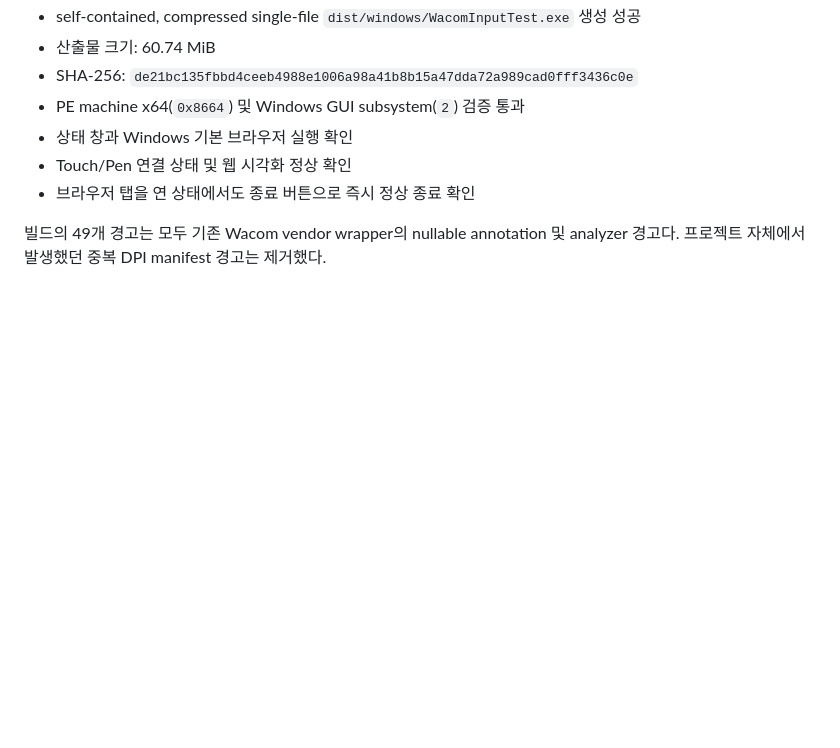
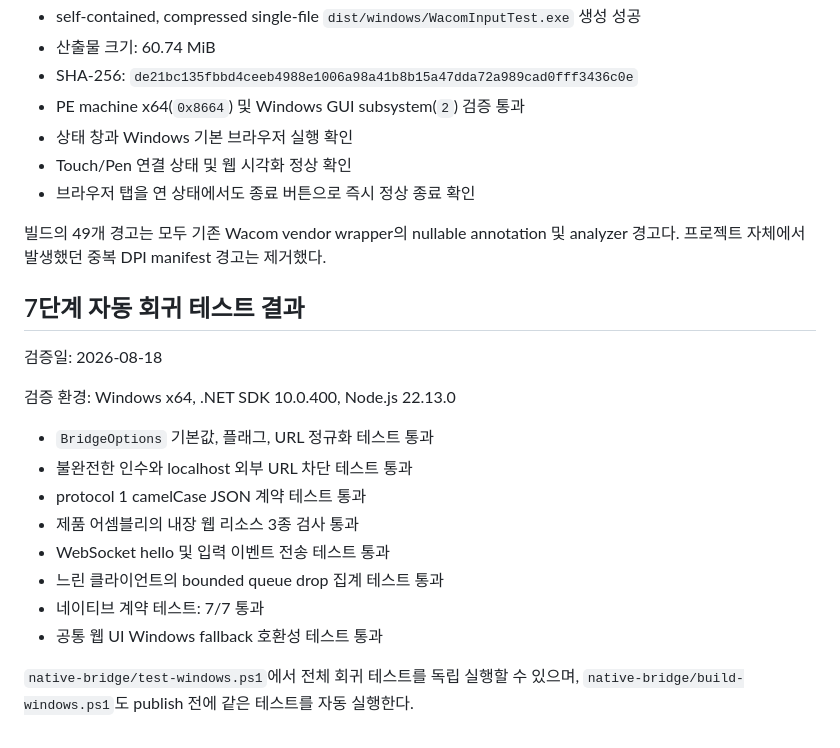
Before and after one commit to realjin36/WacomInputTest, a Markdown page: native-bridge/WINDOWS_BASELINE.md, the part around the change. Drawn GitHub-style; blank space fills up the shorter version.

Commit message:
Document Windows regression test results

```diff
--- a/native-bridge/WINDOWS_BASELINE.md
+++ b/native-bridge/WINDOWS_BASELINE.md
@@ -108,3 +108,21 @@ annotation 및 analyzer 경고다. 이번 수명주기 분리 코드에서는
 
 빌드의 49개 경고는 모두 기존 Wacom vendor wrapper의 nullable annotation 및 analyzer
 경고다. 프로젝트 자체에서 발생했던 중복 DPI manifest 경고는 제거했다.
+
+## 7단계 자동 회귀 테스트 결과
+
+검증일: 2026-08-18
+
+검증 환경: Windows x64, .NET SDK 10.0.400, Node.js 22.13.0
+
+- `BridgeOptions` 기본값, 플래그, URL 정규화 테스트 통과
+- 불완전한 인수와 localhost 외부 URL 차단 테스트 통과
+- protocol 1 camelCase JSON 계약 테스트 통과
+- 제품 어셈블리의 내장 웹 리소스 3종 검사 통과
+- WebSocket hello 및 입력 이벤트 전송 테스트 통과
+- 느린 클라이언트의 bounded queue drop 집계 테스트 통과
+- 네이티브 계약 테스트: 7/7 통과
+- 공통 웹 UI Windows fallback 호환성 테스트 통과
+
+`native-bridge/test-windows.ps1`에서 전체 회귀 테스트를 독립 실행할 수 있으며,
+`native-bridge/build-windows.ps1`도 publish 전에 같은 테스트를 자동 실행한다.
```
